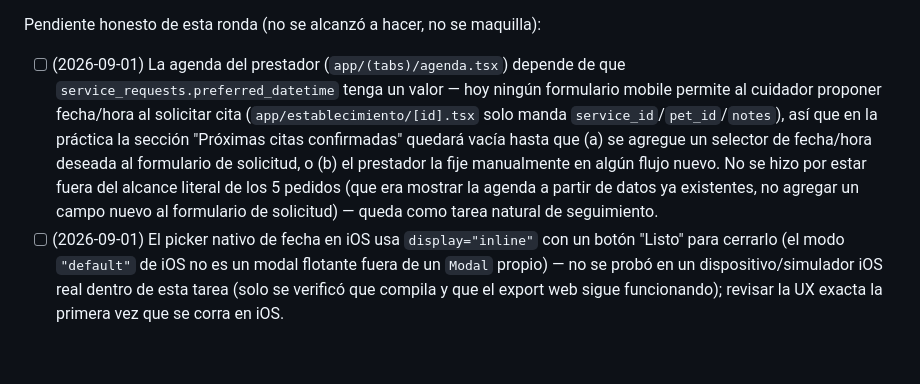
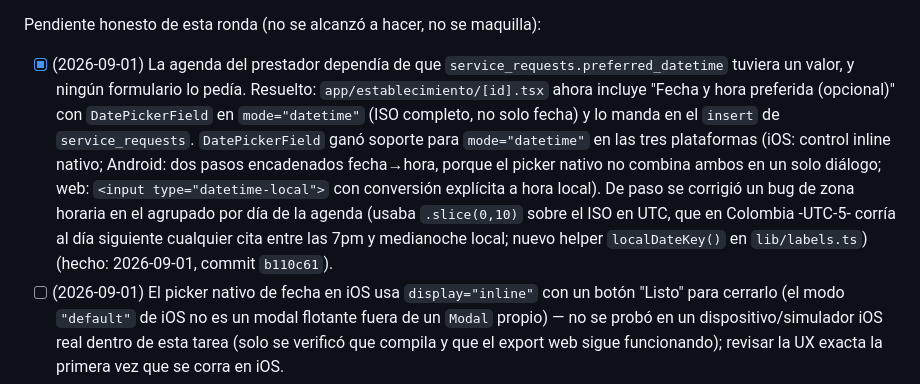
Before and after one commit to felipebaez07/PETAPP, a Markdown page: spec.md, the part around the change. GitHub-like rendering; blank space fills up the shorter version.

Commit message:
Marcar como resuelto el pendiente de fecha/hora en la solicitud de cita
Co-Authored-By: Claude Sonnet 5 <noreply@anthropic.com>

```diff
--- a/spec.md
+++ b/spec.md
@@ -221,14 +221,16 @@ soporte en `0001_init.sql`/`0005_pivot_preventivo.sql` ya aplicadas.
 
 Pendiente honesto de esta ronda (no se alcanzó a hacer, no se maquilla):
 
-- [ ] (2026-09-01) La agenda del prestador (`app/(tabs)/agenda.tsx`) depende de que
-  `service_requests.preferred_datetime` tenga un valor — hoy ningún formulario mobile permite al
-  cuidador proponer fecha/hora al solicitar cita (`app/establecimiento/[id].tsx` solo manda
-  `service_id`/`pet_id`/`notes`), así que en la práctica la sección "Próximas citas confirmadas"
-  quedará vacía hasta que (a) se agregue un selector de fecha/hora deseada al formulario de
-  solicitud, o (b) el prestador la fije manualmente en algún flujo nuevo. No se hizo por estar fuera
-  del alcance literal de los 5 pedidos (que era mostrar la agenda a partir de datos ya existentes,
-  no agregar un campo nuevo al formulario de solicitud) — queda como tarea natural de seguimiento.
+- [x] (2026-09-01) La agenda del prestador dependía de que `service_requests.preferred_datetime`
+  tuviera un valor, y ningún formulario lo pedía. Resuelto: `app/establecimiento/[id].tsx` ahora
+  incluye "Fecha y hora preferida (opcional)" con `DatePickerField` en `mode="datetime"` (ISO
+  completo, no solo fecha) y lo manda en el `insert` de `service_requests`. `DatePickerField` ganó
+  soporte para `mode="datetime"` en las tres plataformas (iOS: control inline nativo; Android: dos
+  pasos encadenados fecha→hora, porque el picker nativo no combina ambos en un solo diálogo; web:
+  `<input type="datetime-local">` con conversión explícita a hora local). De paso se corrigió un bug
+  de zona horaria en el agrupado por día de la agenda (usaba `.slice(0,10)` sobre el ISO en UTC, que
+  en Colombia -UTC-5- corría al día siguiente cualquier cita entre las 7pm y medianoche local; nuevo
+  helper `localDateKey()` en `lib/labels.ts`) (hecho: 2026-09-01, commit `b110c61`).
 - [ ] (2026-09-01) El picker nativo de fecha en iOS usa `display="inline"` con un botón "Listo" para
   cerrarlo (el modo `"default"` de iOS no es un modal flotante fuera de un `Modal` propio) — no se
   probó en un dispositivo/simulador iOS real dentro de esta tarea (solo se verificó que compila y
```
